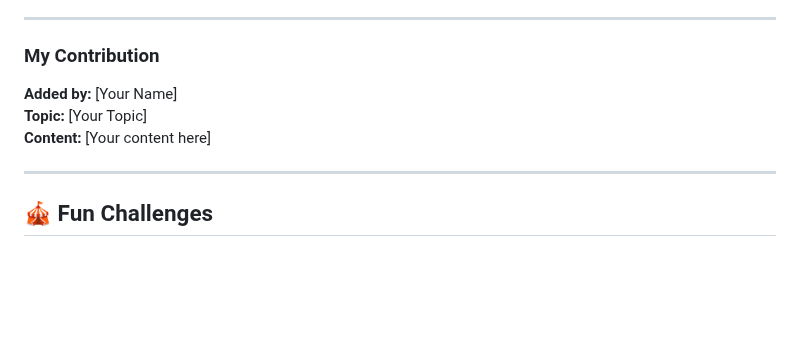
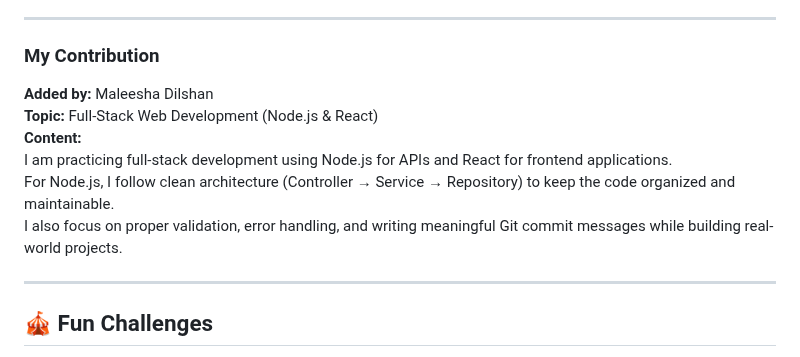
Before and after one commit to nisalgunawardhana/Github-for-beginners, a Markdown page: practice-file.md, the part around the change. Rendered like a GitHub page; blank space fills up the shorter version.

Commit message:
Update contribution section on main

```diff
--- a/practice-file.md
+++ b/practice-file.md
@@ -54,9 +54,12 @@ This file is designed for you to practice making changes, commits, and pull requ
 <!-- 👇 ADD YOUR CONTENT BELOW THIS LINE 👇 -->
 
 ### My Contribution
-**Added by:** [Your Name]
-**Topic:** [Your Topic]
-**Content:** [Your content here]
+**Added by:** Maleesha Dilshan
+**Topic:** Full-Stack Web Development (Node.js & React)
+**Content:**
+I am practicing full-stack development using Node.js for APIs and React for frontend applications.
+For Node.js, I follow clean architecture (Controller → Service → Repository) to keep the code organized and maintainable.
+I also focus on proper validation, error handling, and writing meaningful Git commit messages while building real-world projects.
 
 <!-- 👆 ADD YOUR CONTENT ABOVE THIS LINE 👆 -->
 
```
